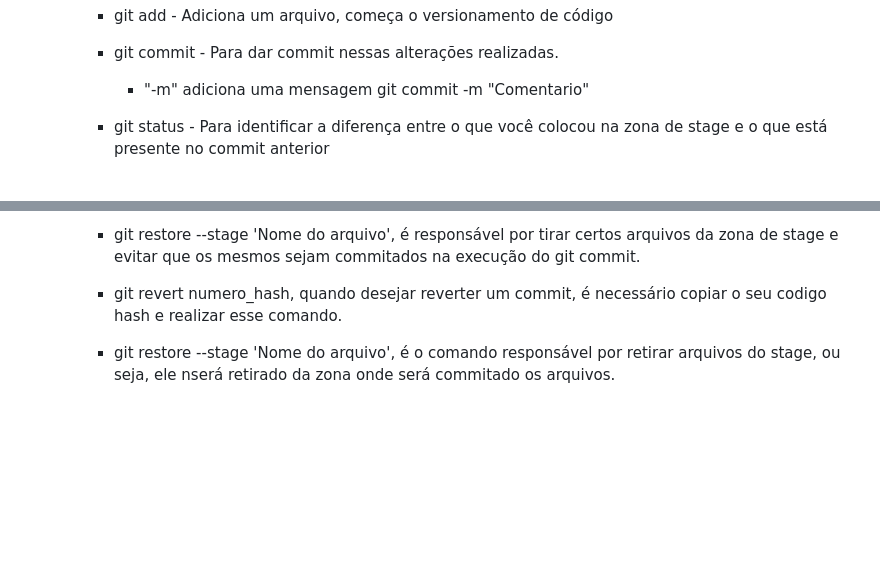
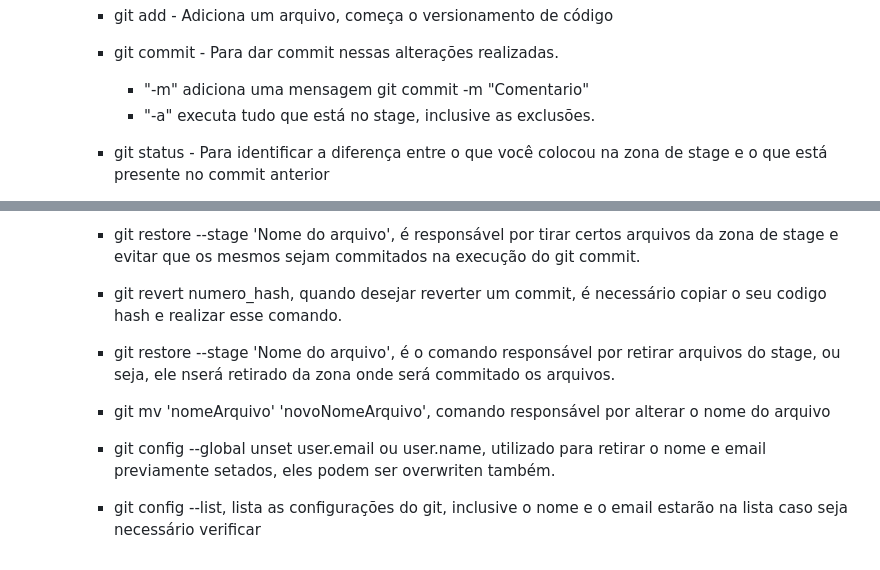
Before and after one commit to GabrielPilato/Funtec, a Markdown page: GIT/GIT.md, 2 parts joined by grey strips. Drawn GitHub-style; blank space fills up the shorter version.

```diff
--- a/GIT/GIT.md
+++ b/GIT/GIT.md
@@ -42,6 +42,7 @@
       - git add - Adiciona um arquivo, começa o versionamento de código
       - git commit - Para dar commit nessas alterações realizadas.
         - "-m" adiciona uma mensagem git commit -m "Comentario"
+        - "-a" executa tudo que está no stage, inclusive as exclusões.
       - git status - Para identificar a diferença entre o que você colocou na zona de stage e o que está presente no commit anterior
 
       - git add * , adiciona todos os arquivos pra zona de stage, inclusive, caso haja alguma exclusão de arquivos nesta pasta que estava na versão anterior
@@ -54,7 +55,8 @@
           - git log -p, apresenta o que exatamente foi adicionado ou excluido, mostrando na tela o código que foi alterado.
 
       - git restore --stage 'Nome do arquivo', é responsável por tirar certos arquivos da zona de stage e evitar que os mesmos sejam commitados na execução do git commit.
-
       - git revert numero_hash, quando desejar reverter um commit, é necessário copiar o seu codigo hash e realizar esse comando.
-
       - git restore --stage 'Nome do arquivo', é o comando responsável por retirar arquivos do stage, ou seja, ele nserá retirado da zona onde será commitado os arquivos.
+      - git mv 'nomeArquivo' 'novoNomeArquivo', comando responsável por alterar o nome do arquivo
+      - git config --global unset user.email ou user.name, utilizado para retirar o nome e email previamente setados, eles podem ser overwriten também.
+      - git config --list, lista as configurações do git, inclusive o nome e o email estarão na lista caso seja necessário verificar
```
